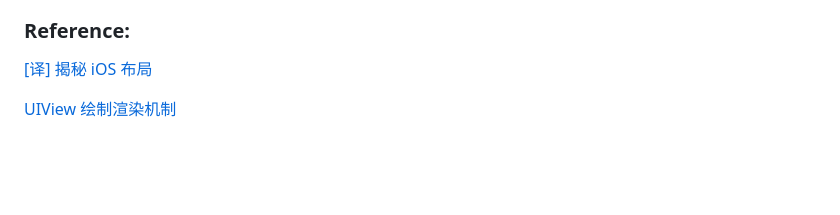
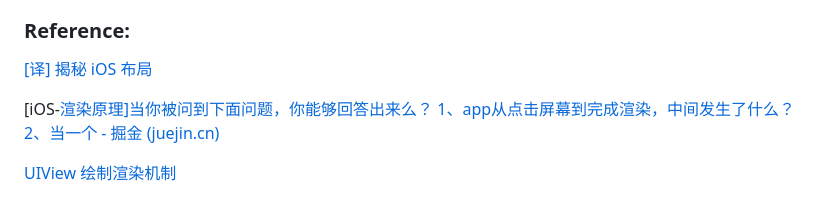
Before and after one commit to swlfigo/iOSRoadMap, a Markdown page: iOS/UIKit/UIViewRender.md, the part around the change. Drawn GitHub-style; blank space fills up the shorter version.

Commit message:
UIView Render

```diff
--- a/iOS/UIKit/UIViewRender.md
+++ b/iOS/UIKit/UIViewRender.md
@@ -317,4 +317,6 @@ iOS的 `mainRunloop`是一个60fps的回调，也就是说每16.7ms(VSync信号
 
 [[译] 揭秘 iOS 布局](https://juejin.im/post/5a951c655188257a804abf94)
 
+[iOS-[渲染原理\]当你被问到下面问题，你能够回答出来么？ 1、app从点击屏幕到完成渲染，中间发生了什么？ 2、当一个 - 掘金 (juejin.cn)](https://juejin.cn/post/7078881864030617607)
+
 [UIView 绘制渲染机制](https://blog.csdn.net/yangyangzhang1990/article/details/52452707)
```
